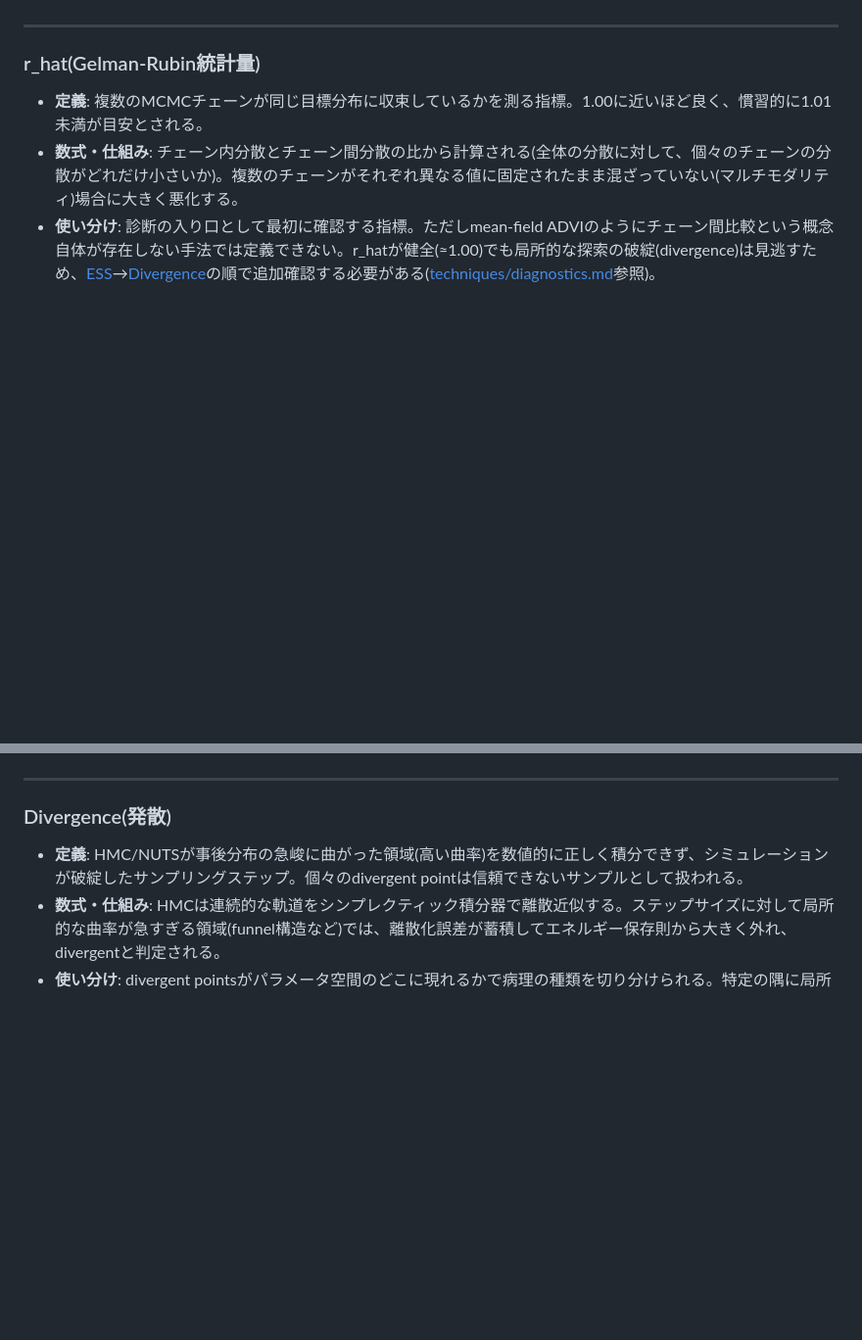
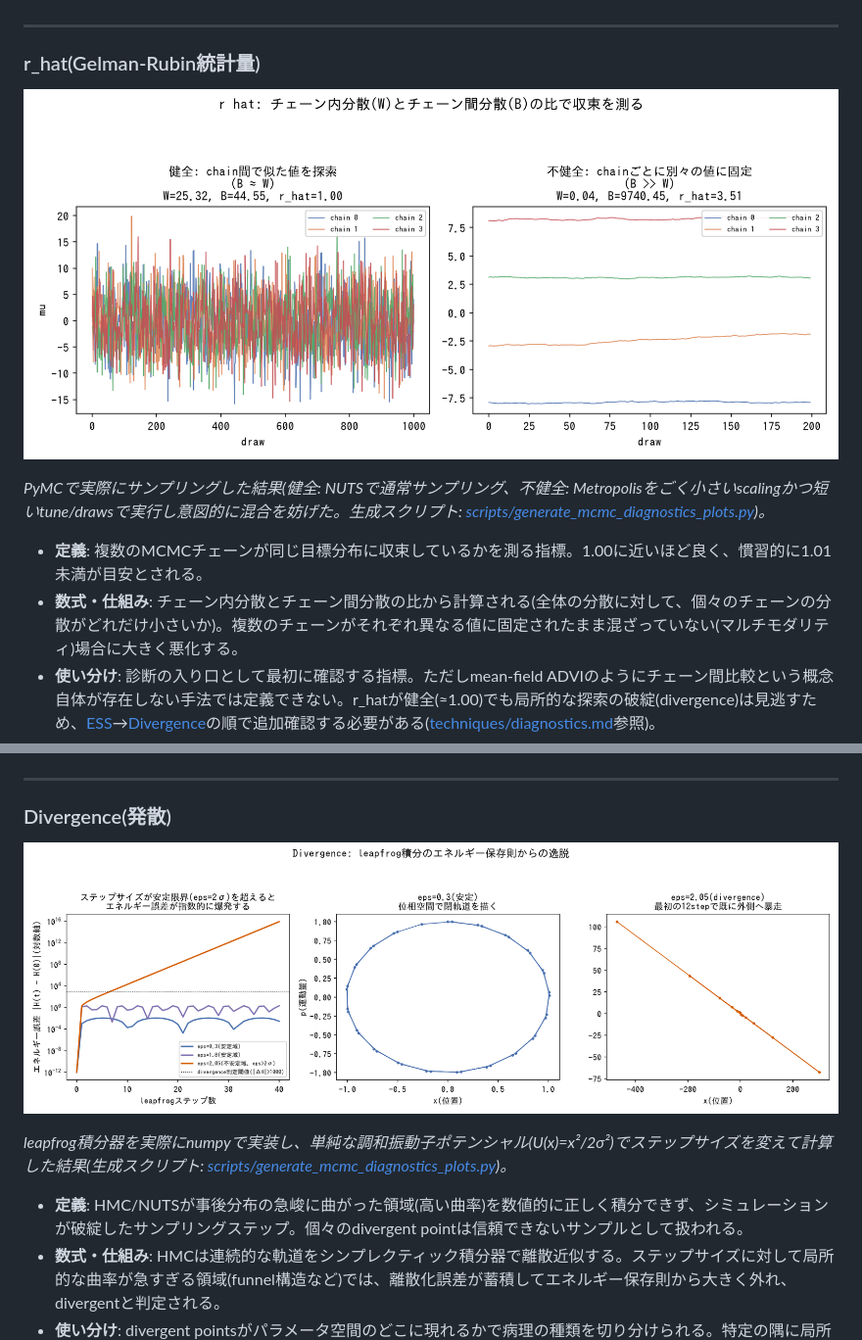
Before and after one commit to karahashimanato/bayesian-analysis-index, a Markdown page: tools/mcmc-diagnostics.md, 2 parts joined by grey strips. Shown at 98% size. GitHub-like rendering; pictures changed too: assets/mcmc-diagnostics/divergence_leapfrog_energy.png (added), assets/mcmc-diagnostics/rhat_within_between_variance.png (added); blank space fills up the shorter version.

```diff
--- a/tools/mcmc-diagnostics.md
+++ b/tools/mcmc-diagnostics.md
@@ -5,6 +5,10 @@ r_hat/ESS/divergenceなど、MCMCサンプリングの健全性を測る指標
 ---
 
 ### r_hat(Gelman-Rubin統計量)
+
+![r_hat: 健全なchain群(B≈W、W=25.32,B=44.55,r_hat=1.00)ではchainが同じ値の周りを似た幅で探索するが、不健全なchain群(B>>W、W=0.04,B=9740.45,r_hat=3.51)ではchainごとに全く別の値に固定されたまま動かない](../assets/mcmc-diagnostics/rhat_within_between_variance.png)
+
+*PyMCで実際にサンプリングした結果(健全: NUTSで通常サンプリング、不健全: Metropolisをごく小さいscalingかつ短いtune/drawsで実行し意図的に混合を妨げた。生成スクリプト: [scripts/generate_mcmc_diagnostics_plots.py](../scripts/generate_mcmc_diagnostics_plots.py))。*
 
 - **定義**: 複数のMCMCチェーンが同じ目標分布に収束しているかを測る指標。1.00に近いほど良く、慣習的に1.01未満が目安とされる。
 - **数式・仕組み**: チェーン内分散とチェーン間分散の比から計算される(全体の分散に対して、個々のチェーンの分散がどれだけ小さいか)。複数のチェーンがそれぞれ異なる値に固定されたまま混ざっていない(マルチモダリティ)場合に大きく悪化する。
@@ -28,6 +32,10 @@ r_hat/ESS/divergenceなど、MCMCサンプリングの健全性を測る指標
 
 ### Divergence(発散)
 
+![Divergence: leapfrog積分でステップサイズが調和振動子の安定限界(eps=2σ)を超えるとエネルギー誤差|H(t)-H(0)|が指数的に爆発する(eps=0.3/1.8は安定域で振動するだけだが、eps=2.05は40stepで8.3×10^15まで発散)。位相空間の軌道も、安定な場合は閉軌道を描くが発散する場合は最初の12stepで既に外側へ暴走する](../assets/mcmc-diagnostics/divergence_leapfrog_energy.png)
+
+*leapfrog積分器を実際にnumpyで実装し、単純な調和振動子ポテンシャル(U(x)=x²/2σ²)でステップサイズを変えて計算した結果(生成スクリプト: [scripts/generate_mcmc_diagnostics_plots.py](../scripts/generate_mcmc_diagnostics_plots.py))。*
+
 - **定義**: HMC/NUTSが事後分布の急峻に曲がった領域(高い曲率)を数値的に正しく積分できず、シミュレーションが破綻したサンプリングステップ。個々のdivergent pointは信頼できないサンプルとして扱われる。
 - **数式・仕組み**: HMCは連続的な軌道をシンプレクティック積分器で離散近似する。ステップサイズに対して局所的な曲率が急すぎる領域(funnel構造など)では、離散化誤差が蓄積してエネルギー保存則から大きく外れ、divergentと判定される。
 - **使い分け**: divergent pointsがパラメータ空間のどこに現れるかで病理の種類を切り分けられる。特定の隅に局所集中していれば構造的な非識別性(funnel等、[techniques/reparameterization.md](../techniques/reparameterization.md)参照)、事後分布全体に薄く分散していればステップサイズ不足の可能性が高い([techniques/diagnostics.md](../techniques/diagnostics.md#divergent-pointsの分布パターン局所集中-vs-分散で病理の種類を切り分ける)参照)。
```
Also changed, not shown: 1 other file.
